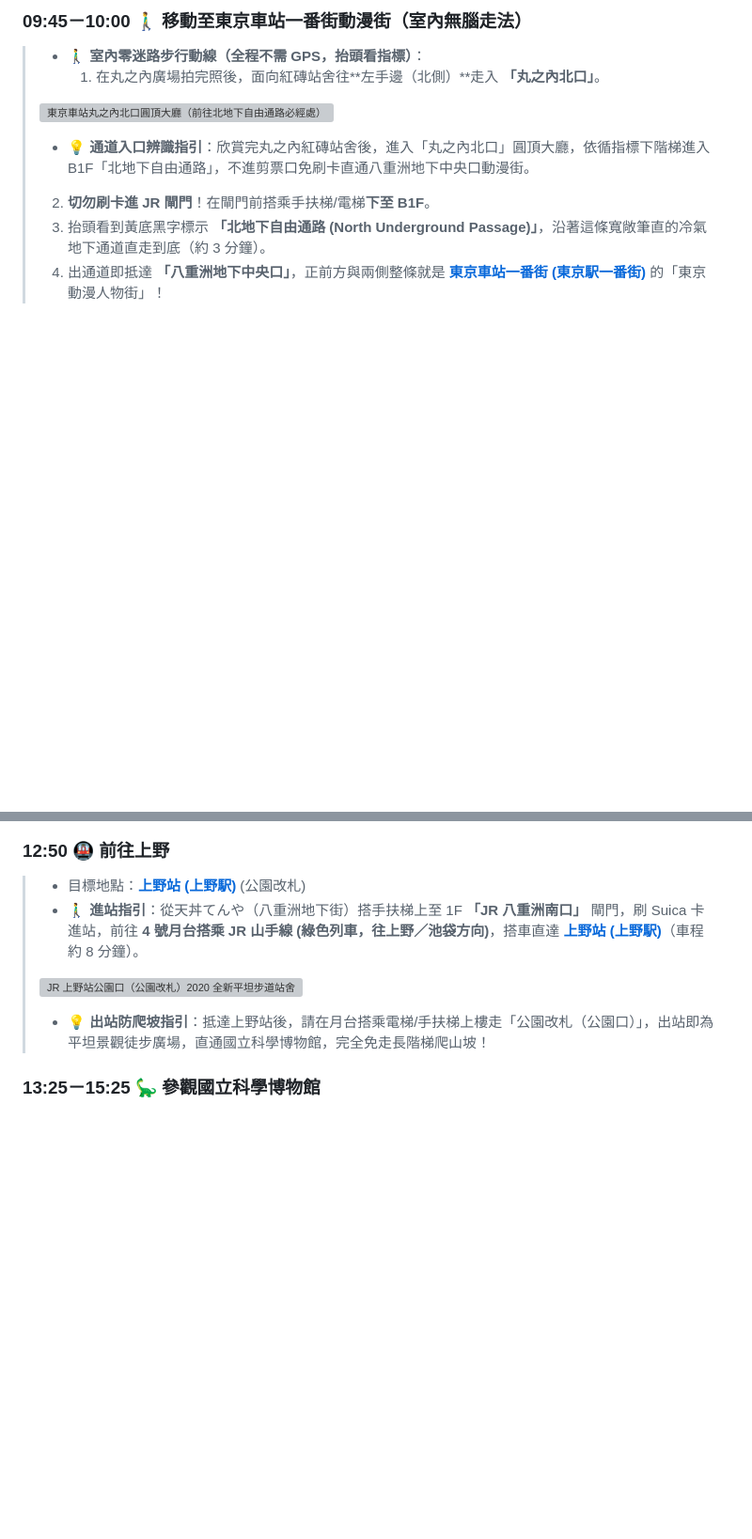
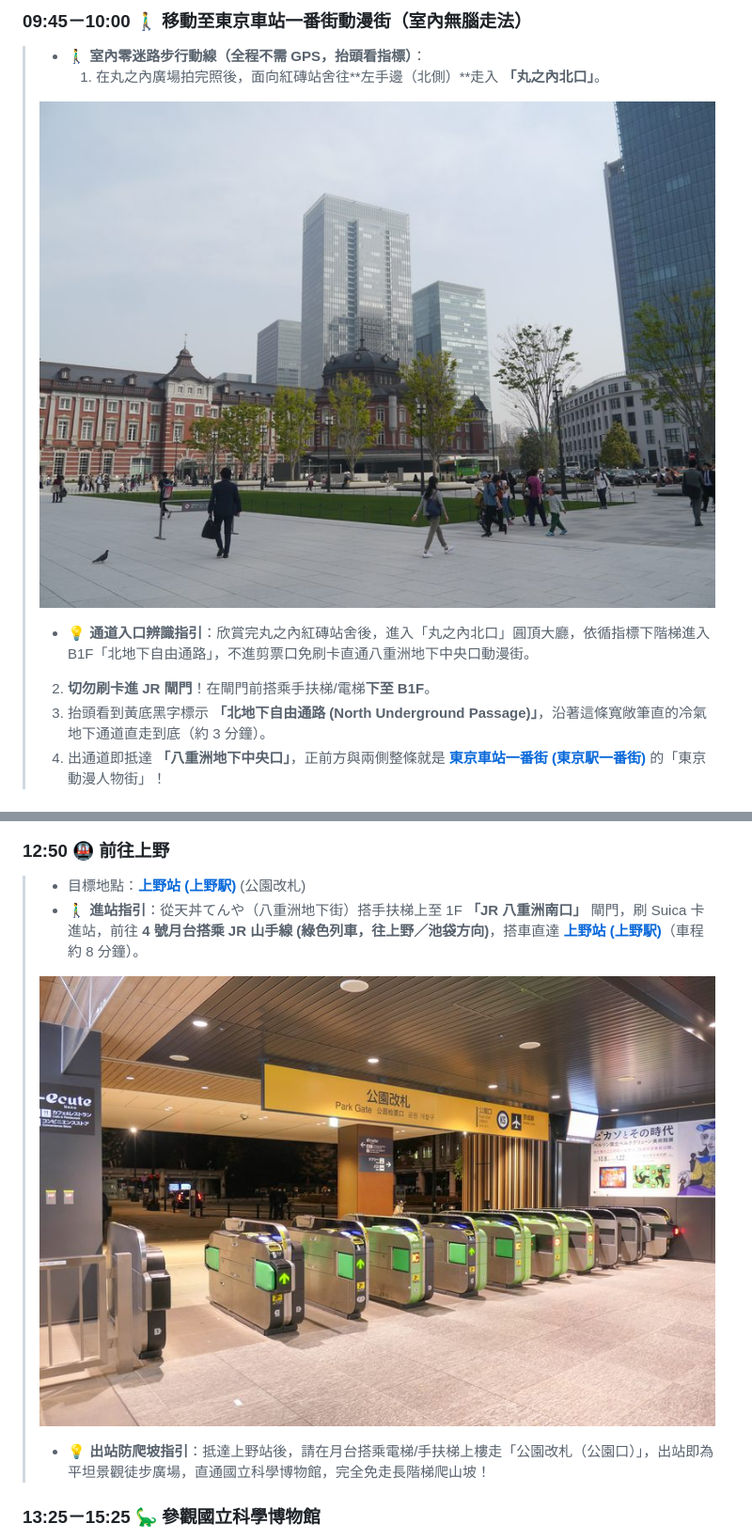
Before and after one commit to owenpeng811/2026tokyo, a Markdown page: README.md, 2 parts joined by grey strips. Shown: that part at 94% size. GitHub-like rendering; pictures changed too: assets/images/tokyo_station_north_passage.jpg (added), assets/images/ueno_station_park_gate.jpg (added); blank space fills up the shorter version; grey boxes are pictures that could not be loaded.

```diff
--- a/README.md
+++ b/README.md
@@ -410,7 +410,7 @@ JR 淺草橋站 ➔ 搭乘 JR 中央・總武線 1 站至 秋葉原站 ➔ 同
 > * 🚶‍♂️ **室內零迷路步行動線（全程不需 GPS，抬頭看指標）**：
 >   1. 在丸之內廣場拍完照後，面向紅磚站舍往**左手邊（北側）**走入 **「丸之內北口」**。
 >
-> ![東京車站丸之內北口圓頂大廳（前往北地下自由通路必經處）](https://upload.wikimedia.org/wikipedia/commons/5/52/Tokyo_Station_Marunouchi_North_Exit_Dome.jpg)
+> ![東京車站丸之內北口圓頂大廳（前往北地下自由通路必經處）](./assets/images/tokyo_station_north_passage.jpg)
 >
 >   * 💡 **通道入口辨識指引**：欣賞完丸之內紅磚站舍後，進入「丸之內北口」圓頂大廳，依循指標下階梯進入 B1F「北地下自由通路」，不進剪票口免刷卡直通八重洲地下中央口動漫街。
 >   2. **切勿刷卡進 JR 閘門**！在閘門前搭乘手扶梯/電梯**下至 B1F**。
@@ -447,7 +447,7 @@ JR 淺草橋站 ➔ 搭乘 JR 中央・總武線 1 站至 秋葉原站 ➔ 同
 > * 目標地點：[**上野站 (上野駅)**](https://www.google.com/maps/search/?api=1&query=35.7141672,139.7774091&query_place_id=ChIJqZzHZZyOGGAR0M4X5P7X77A) (公園改札)
 > * 🚶‍♂️ **進站指引**：從天丼てんや（八重洲地下街）搭手扶梯上至 1F **「JR 八重洲南口」** 閘門，刷 Suica 卡進站，前往 **4 號月台搭乘 JR 山手線 (綠色列車，往上野／池袋方向)**，搭車直達 [**上野站 (上野駅)**](https://www.google.com/maps/search/?api=1&query=35.7141672,139.7774091&query_place_id=ChIJqZzHZZyOGGAR0M4X5P7X77A)（車程約 8 分鐘）。
 >
-> ![JR 上野站公園口（公園改札）2020 全新平坦步道站舍](https://upload.wikimedia.org/wikipedia/commons/8/8b/JRE_Ueno-STA_Park-Gate.jpg)
+> ![JR 上野站公園口（公園改札）2020 全新平坦步道站舍](./assets/images/ueno_station_park_gate.jpg)
 >
 > * 💡 **出站防爬坡指引**：抵達上野站後，請在月台搭乘電梯/手扶梯上樓走「公園改札（公園口）」，出站即為平坦景觀徒步廣場，直通國立科學博物館，完全免走長階梯爬山坡！
 
```
Also changed, not shown: other parts of README.md (+3 -3 lines), 2026東京親子自由行_V10_Henna.md (+5 -5 lines), assets/images/asakusabashi_a1_exit.jpg (added), assets/images/maihama_south_deck.jpg (added), assets/images/shinjuku_west_underground.jpg (added), 2 other files.
